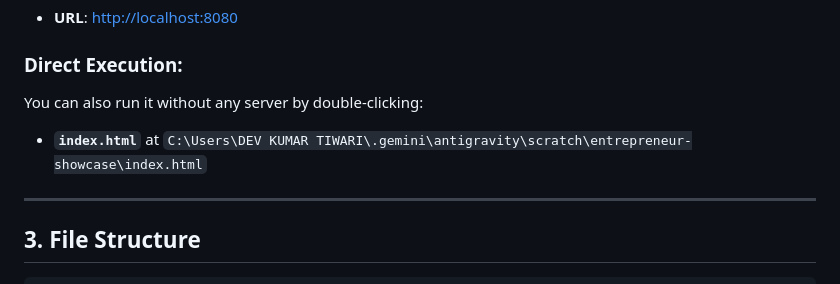
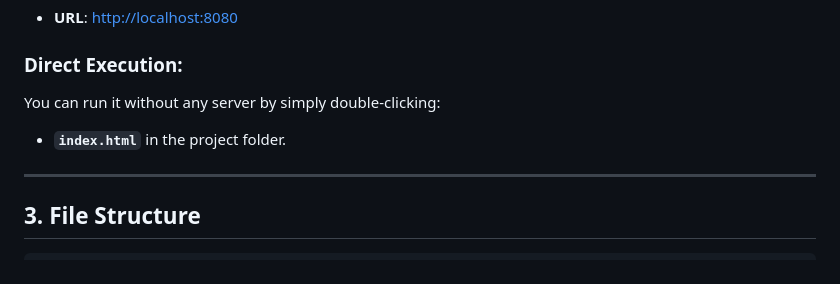
Before and after one commit to http-d3v/entrepreneur-showcase, a Markdown page: README.md, the part around the change. Drawn GitHub-style.

Commit message:
docs: Clean documentation and paths

```diff
--- a/README.md
+++ b/README.md
@@ -30,8 +30,8 @@ The local server is already running in the background:
 - **URL**: [http://localhost:8080](http://localhost:8080)
 
 ### Direct Execution:
-You can also run it without any server by double-clicking:
-- **`index.html`** at `C:\Users\DEV KUMAR TIWARI\.gemini\antigravity\scratch\entrepreneur-showcase\index.html`
+You can run it without any server by simply double-clicking:
+- **`index.html`** in the project folder.
 
 ---
 
```
